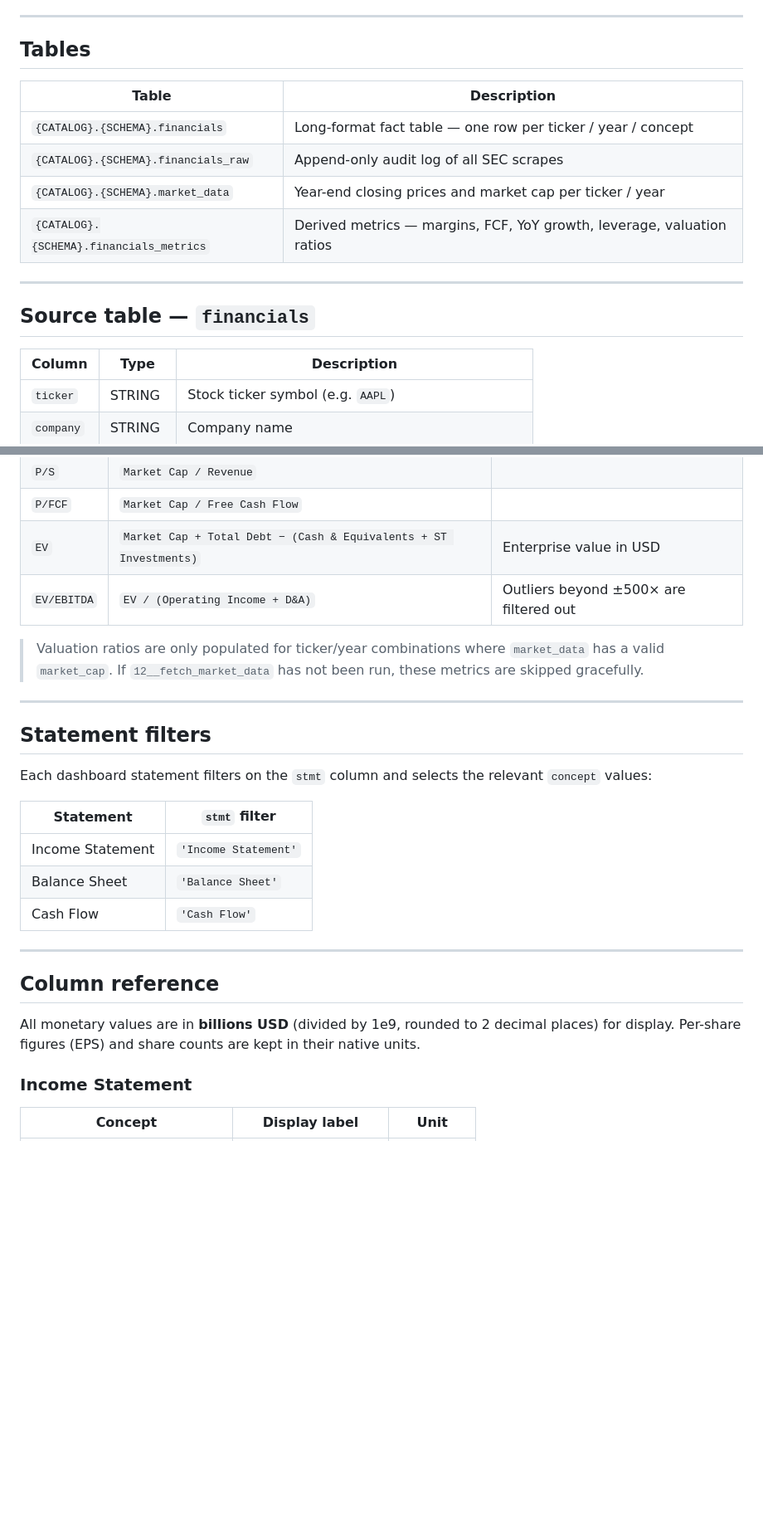
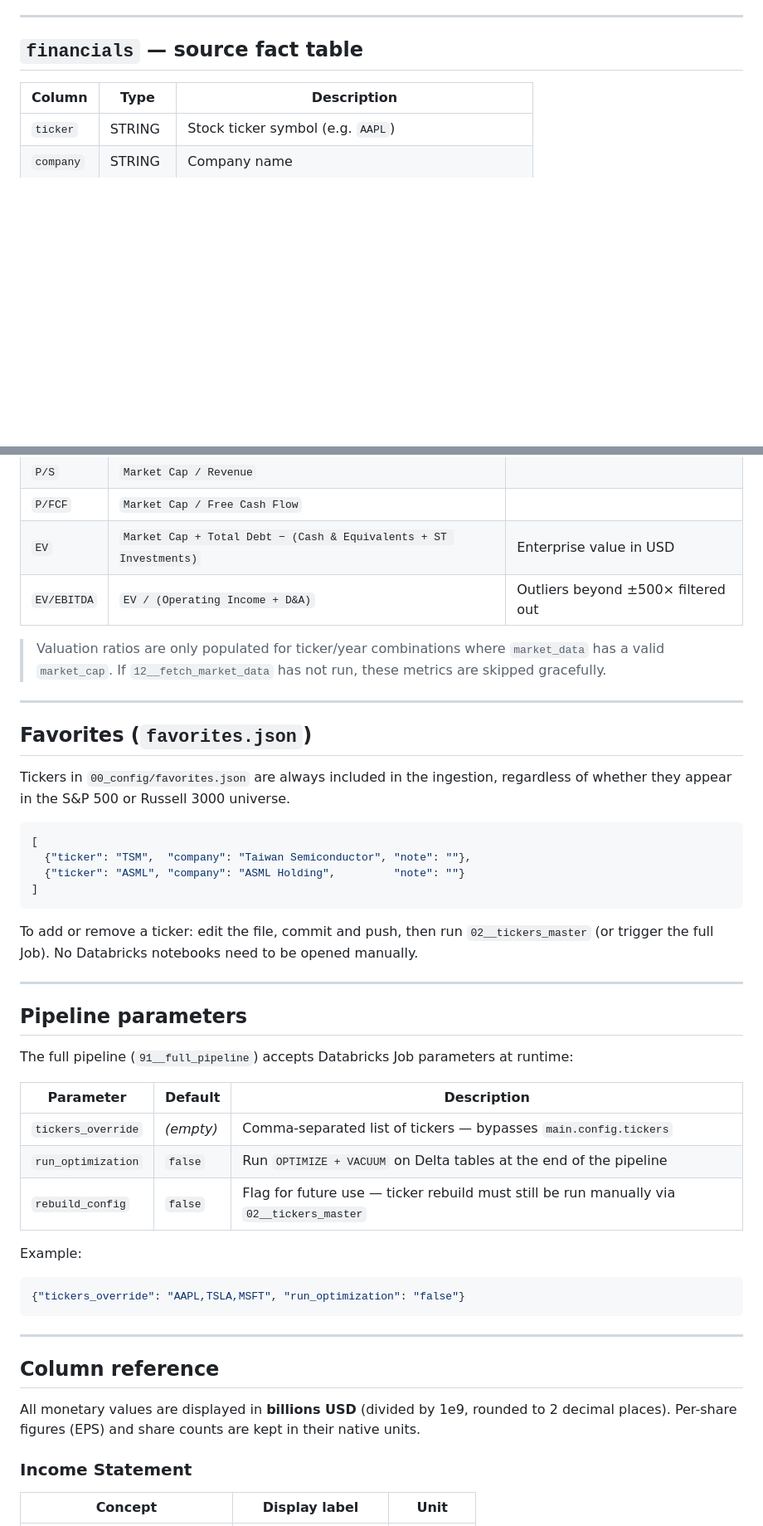
Before and after one commit to alopezmoreira1989/fundamentals_databricks_pj, a Markdown page: README.md, 2 parts joined by grey strips. Shown at 83% size. Drawn GitHub-style; blank space fills up the shorter version.

````diff
--- a/README.md
+++ b/README.md
@@ -83,18 +68,7 @@ No es necesario abrir ni ejecutar ningún notebook de Databricks para gestionar
 
 ---
 
-## Tables
-
-| Table | Description |
-|---|---|
-| `{CATALOG}.{SCHEMA}.financials` | Long-format fact table — one row per ticker / year / concept |
-| `{CATALOG}.{SCHEMA}.financials_raw` | Append-only audit log of all SEC scrapes |
-| `{CATALOG}.{SCHEMA}.market_data` | Year-end closing prices and market cap per ticker / year |
-| `{CATALOG}.{SCHEMA}.financials_metrics` | Derived metrics — margins, FCF, YoY growth, leverage, valuation ratios |
-
----
-
-## Source table — `financials`
+## `financials` — source fact table
 
 | Column | Type | Description |
 |---|---|---|
@@ -174,27 +148,47 @@ AAPL   | Apple   | 2023 | P/E             | 28.74
 | `P/S` | `Market Cap / Revenue` | |
 | `P/FCF` | `Market Cap / Free Cash Flow` | |
 | `EV` | `Market Cap + Total Debt − (Cash & Equivalents + ST Investments)` | Enterprise value in USD |
-| `EV/EBITDA` | `EV / (Operating Income + D&A)` | Outliers beyond ±500× are filtered out |
+| `EV/EBITDA` | `EV / (Operating Income + D&A)` | Outliers beyond ±500× filtered out |
 
-> Valuation ratios are only populated for ticker/year combinations where `market_data` has a valid `market_cap`. If `12__fetch_market_data` has not been run, these metrics are skipped gracefully.
+> Valuation ratios are only populated for ticker/year combinations where `market_data` has a valid `market_cap`. If `12__fetch_market_data` has not run, these metrics are skipped gracefully.
 
 ---
 
-## Statement filters
+## Favorites (`favorites.json`)
 
-Each dashboard statement filters on the `stmt` column and selects the relevant `concept` values:
+Tickers in `00_config/favorites.json` are always included in the ingestion, regardless of whether they appear in the S&P 500 or Russell 3000 universe.
 
-| Statement | `stmt` filter |
-|---|---|
-| Income Statement | `'Income Statement'` |
-| Balance Sheet | `'Balance Sheet'` |
-| Cash Flow | `'Cash Flow'` |
+```json
+[
+  {"ticker": "TSM",  "company": "Taiwan Semiconductor", "note": ""},
+  {"ticker": "ASML", "company": "ASML Holding",         "note": ""}
+]
+```
+
+To add or remove a ticker: edit the file, commit and push, then run `02__tickers_master` (or trigger the full Job). No Databricks notebooks need to be opened manually.
+
+---
+
+## Pipeline parameters
+
+The full pipeline (`91__full_pipeline`) accepts Databricks Job parameters at runtime:
+
+| Parameter | Default | Description |
+|---|---|---|
+| `tickers_override` | *(empty)* | Comma-separated list of tickers — bypasses `main.config.tickers` |
+| `run_optimization` | `false` | Run `OPTIMIZE + VACUUM` on Delta tables at the end of the pipeline |
+| `rebuild_config` | `false` | Flag for future use — ticker rebuild must still be run manually via `02__tickers_master` |
+
+Example:
+```json
+{"tickers_override": "AAPL,TSLA,MSFT", "run_optimization": "false"}
+```
 
 ---
 
 ## Column reference
 
-All monetary values are in **billions USD** (divided by 1e9, rounded to 2 decimal places) for display. Per-share figures (EPS) and share counts are kept in their native units.
+All monetary values are displayed in **billions USD** (divided by 1e9, rounded to 2 decimal places). Per-share figures (EPS) and share counts are kept in their native units.
 
 ### Income Statement
 
````
Also changed, not shown: other parts of README.md (+51 -66 lines).
